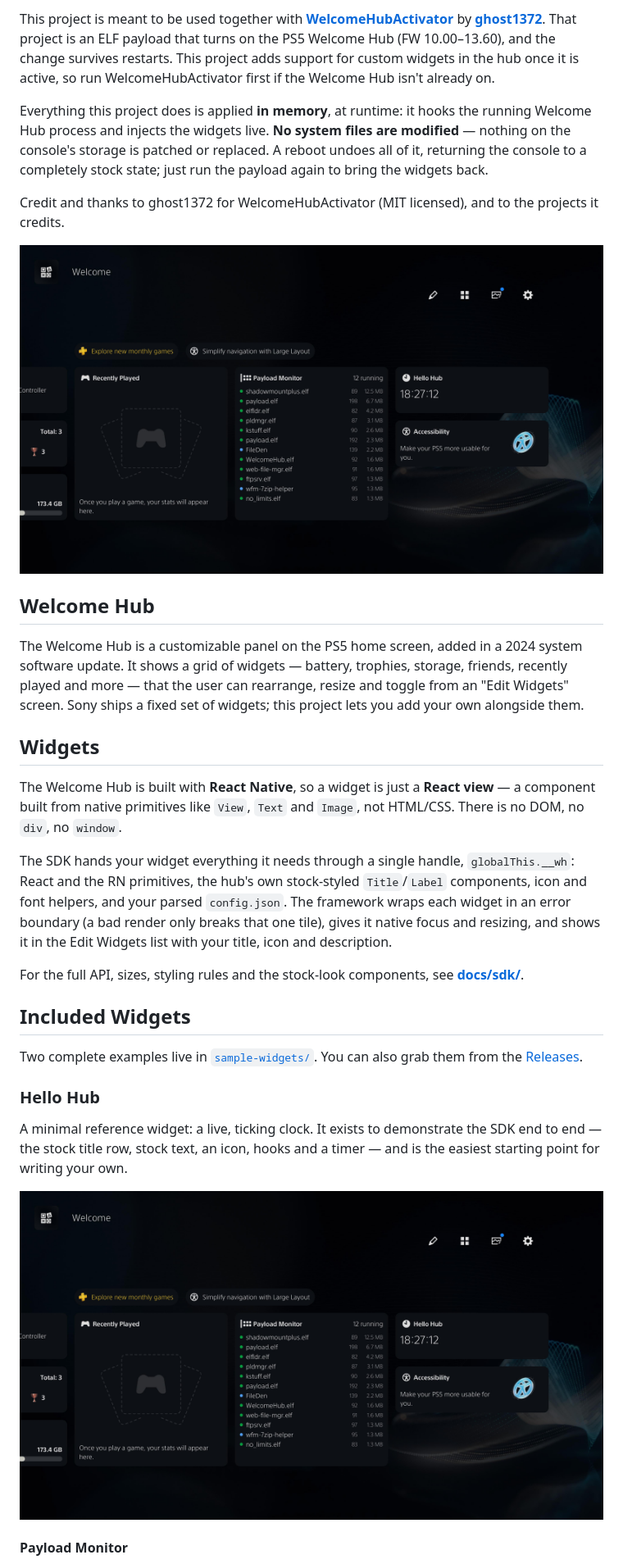
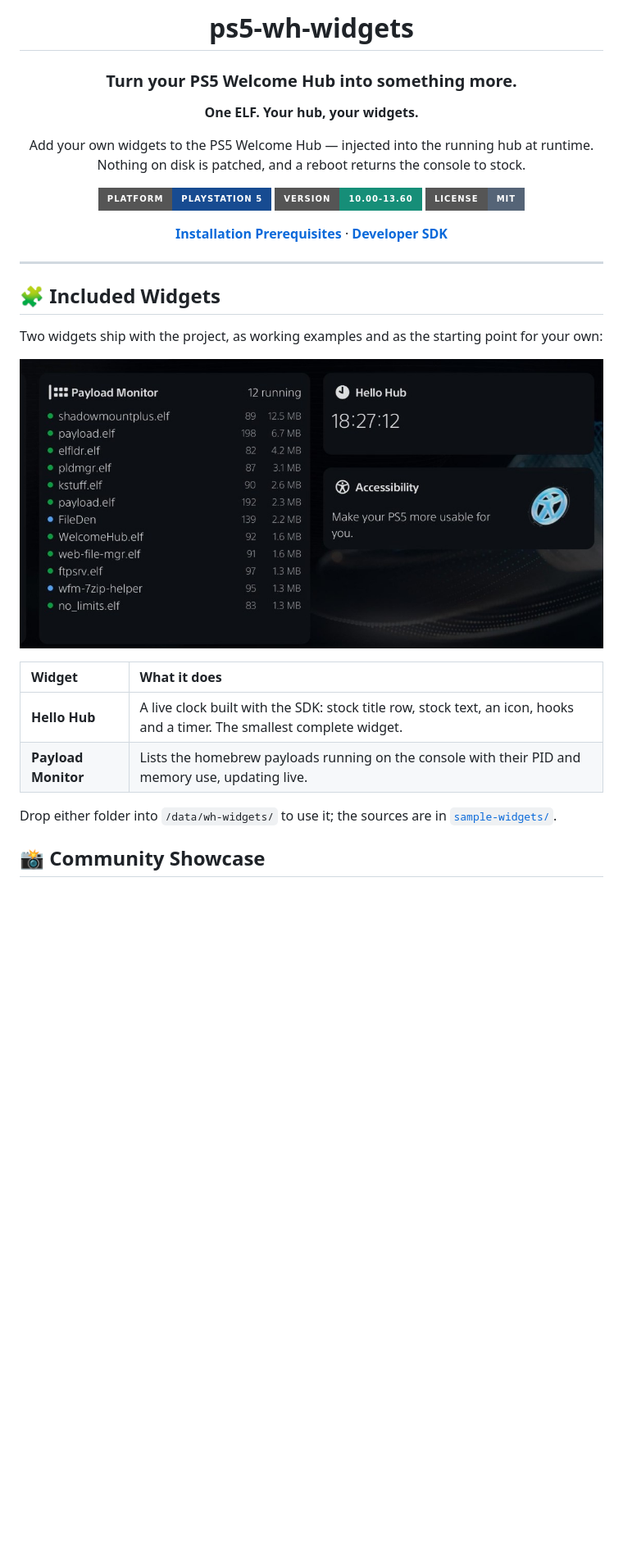
Before and after one commit to geodox/ps5-wh-widgets, a Markdown page: README.md, the part around one of its changes. Shown at 82% size. Rendered like a GitHub page; pictures changed too: img/hellohub.jpg (deleted), img/welcome-hub-widgets.jpg (added), img/welcomehubwidgets.jpg (deleted); badges without logos; blank space fills up the shorter version.

```diff
--- a/README.md
+++ b/README.md
@@ -4,36 +4,38 @@
 
-This project is meant to be used together with
-**[WelcomeHubActivator](https://github.com/ghost1372/WelcomeHubActivator)** by
-**[ghost1372](https://github.com/ghost1372)**. That project is an ELF payload that turns on the PS5 Welcome Hub (FW 10.00–13.60), and the change survives restarts. This project adds support for custom widgets in the hub once it is active, so run WelcomeHubActivator first if the Welcome Hub isn't already on.
+# ps5-wh-widgets
 
-Everything this project does is applied **in memory**, at runtime: it hooks the running Welcome Hub process and injects the widgets live. **No system files are modified** — nothing on the console's storage is patched or replaced. A reboot undoes all of it, returning the console to a completely stock state; just run the payload again to bring the widgets back.
+### Turn your PS5 Welcome Hub into something more.
 
-Credit and thanks to ghost1372 for WelcomeHubActivator (MIT licensed), and to the
-projects it credits.
+**One ELF. Your hub, your widgets.**
 
-![Custom Widgets in Welcome Hub](/img/welcomehubwidgets.jpg)
+Add your own widgets to the PS5 Welcome Hub — injected into the running hub at runtime. Nothing on disk is patched, and a reboot returns the console to stock.
 
-## Welcome Hub
+[![PS5](https://img.shields.io/badge/Platform-PlayStation%205-174B91?style=for-the-badge)](#before-installing)
+[![Version](https://img.shields.io/badge/Version-10.00--13.60-168E78?style=for-the-badge)](#before-installing)
+[![MIT License](https://img.shields.io/badge/License-MIT-556477?style=for-the-badge)](LICENSE)
 
-The Welcome Hub is a customizable panel on the PS5 home screen, added in a 2024 system software update. It shows a grid of widgets — battery, trophies, storage, friends, recently played and more — that the user can rearrange, resize and toggle from an "Edit Widgets" screen. Sony ships a fixed set of widgets; this project lets you add your own alongside them.
+[**Installation Prerequisites**](#before-installing) · [**Developer SDK**](docs/sdk/README.md)
 
-## Widgets
+</div>
 
-The Welcome Hub is built with **React Native**, so a widget is just a **React view** — a component built from native primitives like `View`, `Text` and `Image`, not HTML/CSS. There is no DOM, no `div`, no `window`.
+---
 
-The SDK hands your widget everything it needs through a single handle, `globalThis.__wh`: React and the RN primitives, the hub's own stock-styled `Title`/`Label` components, icon and font helpers, and your parsed `config.json`. The framework wraps each widget in an error boundary (a bad render only breaks that one tile), gives it native focus and resizing, and shows it in the Edit Widgets list with your title, icon and description.
+## 🧩 Included Widgets
 
-For the full API, sizes, styling rules and the stock-look components, see **[docs/sdk/](docs/sdk/README.md)**.
+Two widgets ship with the project, as working examples and as the starting point for your own:
 
-## Included Widgets
+<div align="center">
 
-Two complete examples live in [`sample-widgets/`](sample-widgets/). You can also grab them from the [Releases](/releases).
+![Payload Monitor and Hello Hub running in the Welcome Hub](img/welcome-hub-widgets.jpg)
 
-### Hello Hub
+</div>
 
-A minimal reference widget: a live, ticking clock. It exists to demonstrate the SDK end to end — the stock title row, stock text, an icon, hooks and a timer — and is the easiest starting point for writing your own.
+| Widget | What it does |
+| :--- | :--- |
+| **Hello Hub** | A live clock built with the SDK: stock title row, stock text, an icon, hooks and a timer. The smallest complete widget. |
+| **Payload Monitor** | Lists the homebrew payloads running on the console with their PID and memory use, updating live. |
 
-![Hello Hub Widget](/img/hellohub.jpg)
+Drop either folder into `/data/wh-widgets/` to use it; the sources are in [`sample-widgets/`](sample-widgets/).
 
-#### Payload Monitor
+## 📸 Community Showcase
 
```
Also changed, not shown: other parts of README.md (+90 -84 lines), img/payloadmonitor.jpg (deleted), 1 other file.
